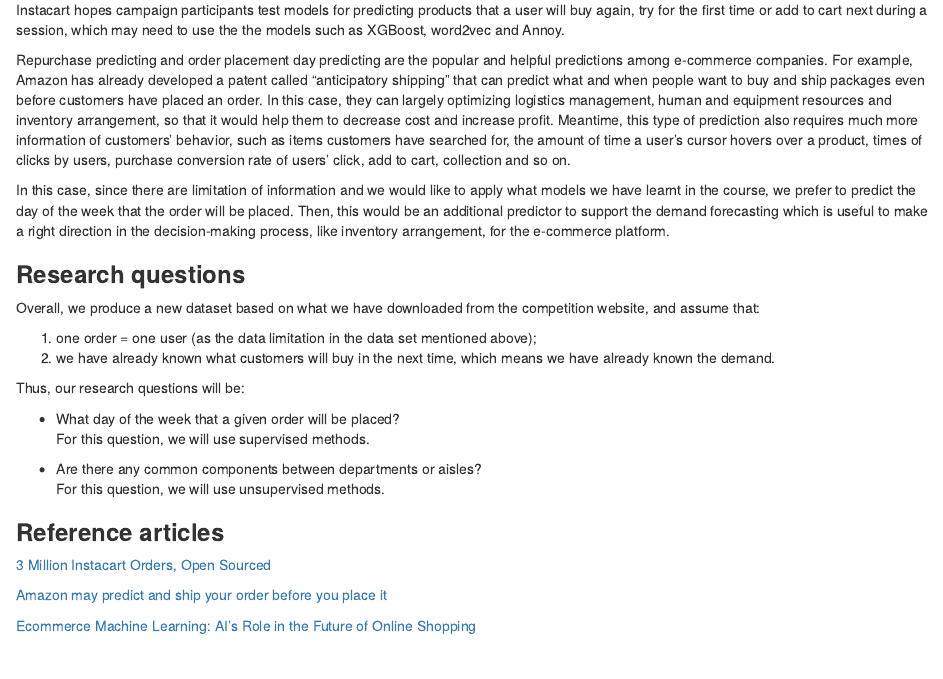
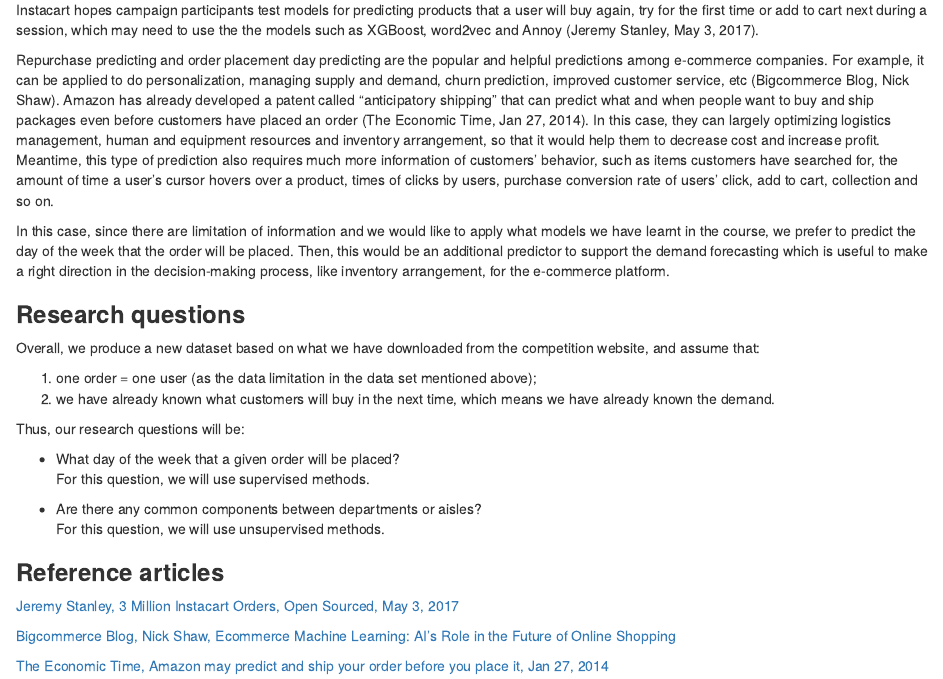
Before and after one commit to arturoglb/Instacart_project_analysis, an R Markdown document (report/intro.Rmd): the page in a window 1100 px wide, from 200 px down. Rendered offline with R 4.5, knitr and Pandoc, with nearby package versions.

Commit message:
adjust intro and graph in clustering

```diff
--- a/report/intro.Rmd
+++ b/report/intro.Rmd
@@ -25,14 +25,16 @@ time between orders (details of each data set will be introduced below).
 Instacart hopes campaign participants test models for predicting
 products that a user will buy again, try for the first time or add to
 cart next during a session, which may need to use the the models such as
-XGBoost, word2vec and Annoy.
+XGBoost, word2vec and Annoy (Jeremy Stanley, May 3, 2017).
 
 Repurchase predicting and order placement day predicting are the popular
-and helpful predictions among e-commerce companies. For example, Amazon
+and helpful predictions among e-commerce companies. For example, it can be
+applied to do personalization,  managing supply and demand, churn prediction,
+improved customer service, etc (Bigcommerce Blog, Nick Shaw).  Amazon
 has already developed a patent called "anticipatory shipping" that can
 predict what and when people want to buy and ship packages even before
-customers have placed an order. In this case, they can largely
-optimizing logistics management, human and equipment resources and
+customers have placed an order (The Economic Time, Jan 27, 2014). In this case,
+they can largely optimizing logistics management, human and equipment resources and
 inventory arrangement, so that it would help them to decrease cost and
 increase profit. Meantime, this type of prediction also requires much
 more information of customers' behavior, such as items customers have
@@ -67,11 +69,11 @@ Thus, our research questions will be:
 
 ### **Reference articles**
 
-[3 Million Instacart Orders, Open
-Sourced](https://tech.instacart.com/3-million-instacart-orders-open-sourced-d40d29ead6f2)
+[Jeremy Stanley, 3 Million Instacart Orders, Open Sourced, May 3, 2017
+](https://tech.instacart.com/3-million-instacart-orders-open-sourced-d40d29ead6f2)
 
-[Amazon may predict and ship your order before you place
-it](https://economictimes.indiatimes.com/tech/internet/amazon-may-predict-and-ship-your-order-before-you-place-it/articleshow/29445699.cms)
+[Bigcommerce Blog, Nick Shaw, Ecommerce Machine Learning: AI's Role in the Future of Online
+Shopping](https://www.bigcommerce.com/blog/ecommerce-machine-learning/#machine-learning-has-developed-over-the-years)
 
-[Ecommerce Machine Learning: AI's Role in the Future of Online
-Shopping](https://www.bigcommerce.com/blog/ecommerce-machine-learning/#machine-learning-has-developed-over-the-years)
+[The Economic Time, Amazon may predict and ship your order before you place
+it, Jan 27, 2014](https://economictimes.indiatimes.com/tech/internet/amazon-may-predict-and-ship-your-order-before-you-place-it/articleshow/29445699.cms)
```
Also changed, not shown: report/analysis_unsupervised_bella_mandy.Rmd (+4 -1 lines), report/report.Rmd (line endings or trailing spaces).
